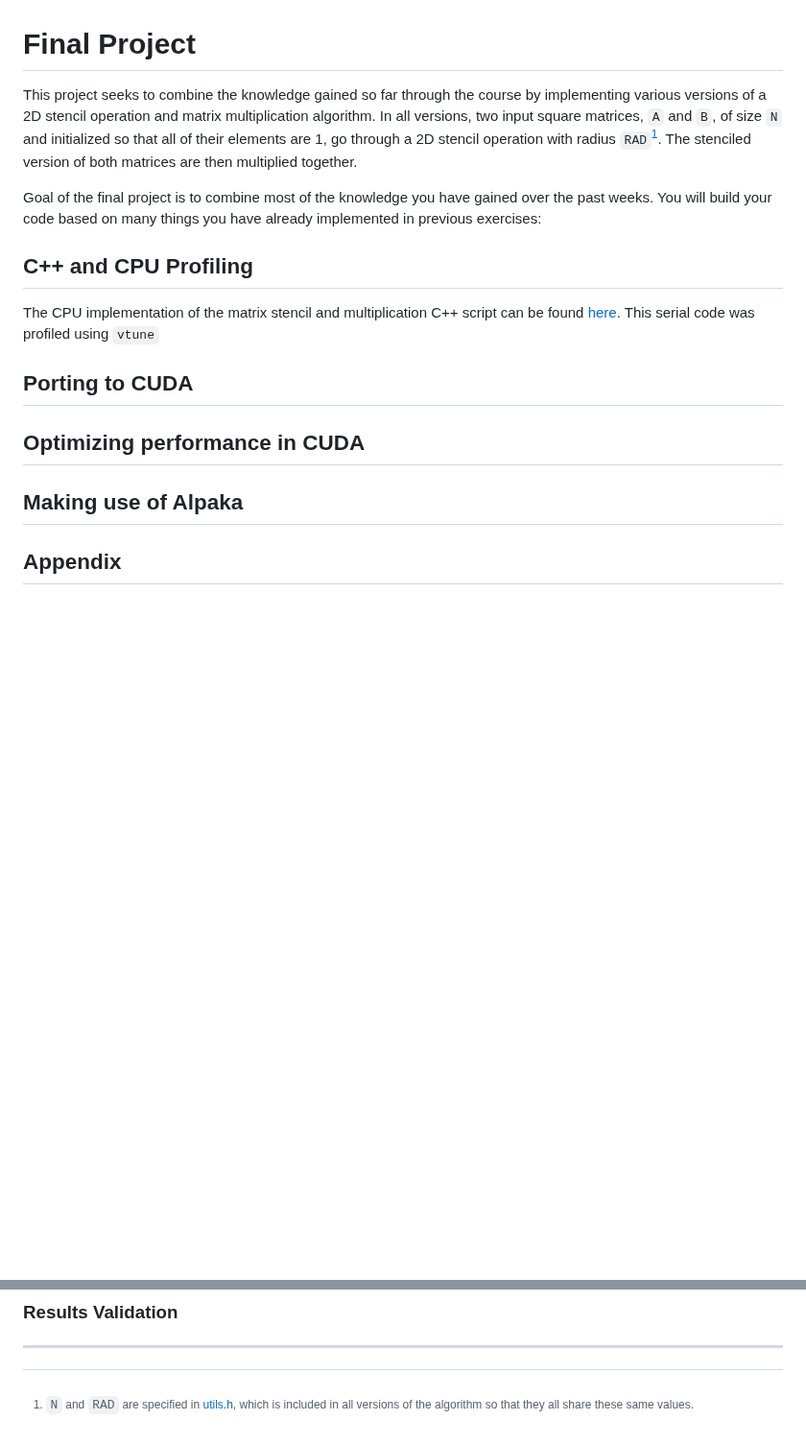
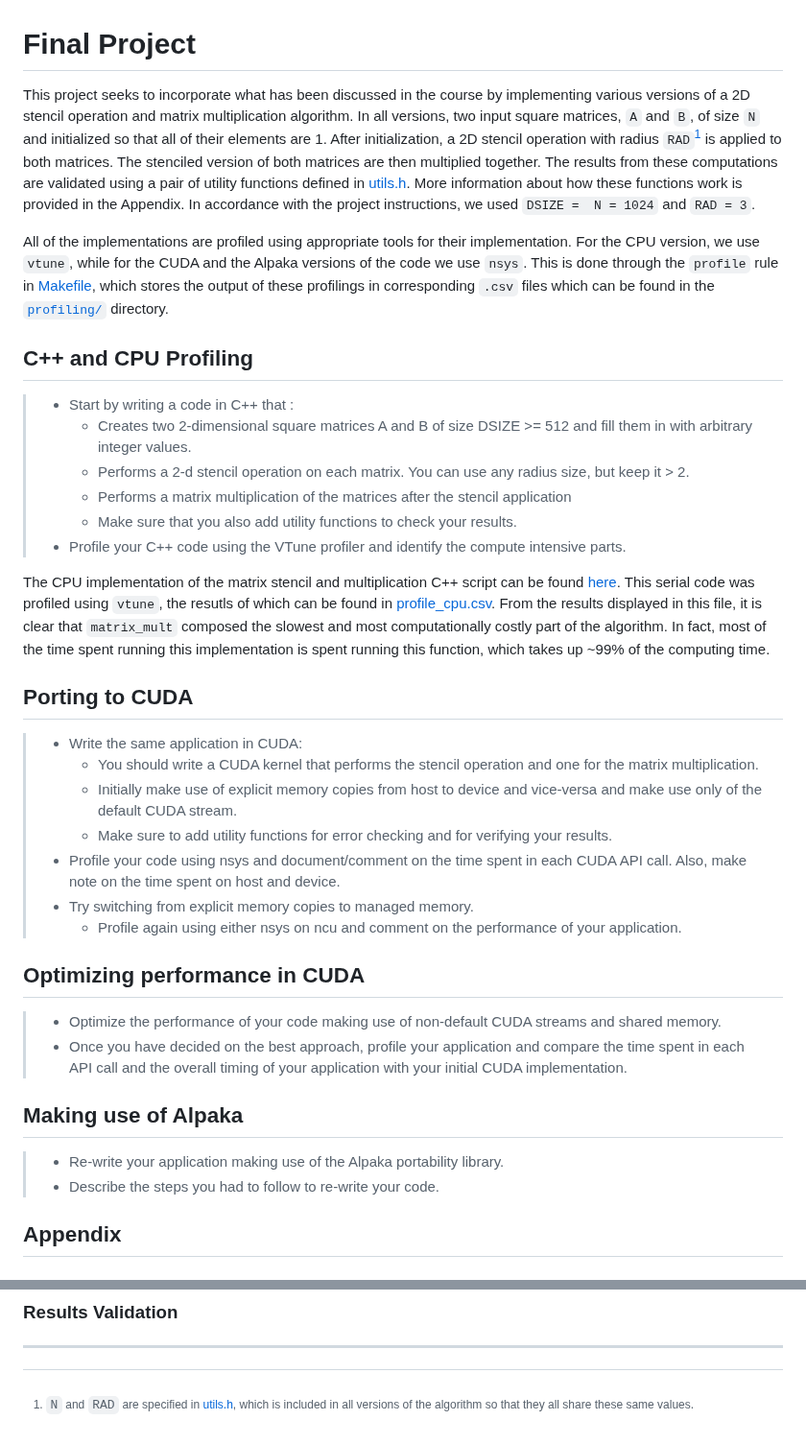
Before and after one commit to roy-cruz/TAC-HEP_GPU-Course, a Markdown page: project/README.md, 2 parts joined by grey strips. Shown at 96% size. GitHub-like rendering; blank space fills up the shorter version.

Commit message:
Put instructions in quotes

```diff
--- a/project/README.md
+++ b/project/README.md
@@ -1,18 +1,39 @@
 # **Final Project**
 
-This project seeks to combine the knowledge gained so far through the course by implementing various versions of a 2D stencil operation and matrix multiplication algorithm. In all versions, two input square matrices, `A` and `B`, of size `N` and initialized so that all of their elements are 1, go through a 2D stencil operation with radius `RAD`[^1]. The stenciled version of both matrices are then multiplied together.
+This project seeks to incorporate what has been discussed in the course by implementing various versions of a 2D stencil operation and matrix multiplication algorithm. In all versions, two input square matrices, `A` and `B`, of size `N` and initialized so that all of their elements are 1. After initialization, a 2D stencil operation with radius `RAD`[^1] is applied to both matrices. The stenciled version of both matrices are then multiplied together. The results from these computations are validated using a pair of utility functions defined in [utils.h](./hh/utils.h). More information about how these functions work is provided in the Appendix. In accordance with the project instructions, we used `DSIZE =  N = 1024` and `RAD = 3`.
 
+All of the implementations are profiled using appropriate tools for their implementation. For the CPU version, we use `vtune`, while for the CUDA and the Alpaka versions of the code we use `nsys`. This is done through the `profile` rule in [Makefile](./Makefile), which stores the output of these profilings in corresponding `.csv` files which can be found in the [`profiling/`](./profiling/) directory.
 
-Goal of the final project is to combine most of the knowledge you have gained over the past weeks. You will build your code based on many things you have already implemented in previous exercises:
 ## C++ and CPU Profiling
+> - Start by writing a code in C++ that :
+>   - Creates two 2-dimensional square matrices A and B of size DSIZE >= 512 and fill them in with arbitrary integer values.
+>   - Performs a 2-d stencil operation on each matrix. You can use any radius size, but keep it > 2.
+>   - Performs a matrix multiplication of the matrices after the stencil application
+>   - Make sure that you also add utility functions to check your results.
+> - Profile your C++ code using the VTune profiler and identify the compute intensive parts.
 
-The CPU implementation of the matrix stencil and multiplication C++ script can be found [here](./ex1-cpu/stencil_mult.cpp). This serial code was profiled using `vtune`
+The CPU implementation of the matrix stencil and multiplication C++ script can be found [here](./ex1-cpu/stencil_mult.cpp). This serial code was profiled using `vtune`, the resutls of which can be found in [profile_cpu.csv](./profiling/profile_cpu.csv). From the results displayed in this file, it is clear that `matrix_mult` composed the slowest and most computationally costly part of the algorithm. In fact, most of the time spent running this implementation is spent running this function, which takes up ~99% of the computing time.
 
 ## Porting to CUDA
 
+> - Write the same application in CUDA:
+>   - You should write a CUDA kernel that performs the stencil operation and one for the matrix multiplication.
+>   - Initially make use of explicit memory copies from host to device and vice-versa and make use only of the default CUDA stream.
+>   - Make sure to add utility functions for error checking and for verifying your results.
+> - Profile your code using nsys and document/comment on the time spent in each CUDA API call. Also, make note on the time spent on host and device.
+> - Try switching from explicit memory copies to managed memory.
+>    - Profile again using either nsys on ncu and comment on the performance of your application.
+
+
 ## Optimizing performance in CUDA
 
+> - Optimize the performance of your code making use of non-default CUDA streams and shared memory.
+> - Once you have decided on the best approach, profile your application and compare the time spent in each API call and the overall timing of your application with your initial CUDA implementation.
+
 ## Making use of Alpaka
+
+> - Re-write your application making use of the Alpaka portability library.
+> - Describe the steps you had to follow to re-write your code.
 
 
 ## Appendix
@@ -47,37 +68,3 @@ Note that the `hh` directory contained a collection of header files with utiliti
 
 ---
 [^1]: `N` and `RAD` are specified in [utils.h](./hh/utils.h), which is included in all versions of the algorithm so that they all share these same values.
-
-<!--
-
-### Goal of the final project is to combine most of the knowledge you have gained over the past weeks. You will build your code based on many things you have already implemented in previous exercises:
-
-## C++ and CPU profiling
-- Start by writing a code in C++ that :
-  - Creates two 2-dimensional square matrices A and B of size DSIZE >= 512 and fill them in with arbitrary integer values.
-  - Performs a 2-d stencil operation on each matrix. You can use any radius size, but keep it > 2.
-  - Performs a matrix multiplication of the matrices after the stencil application
-  - Make sure that you also add utility functions to check your results.
-- Profile your C++ code using the VTune profiler and identify the compute intensive parts.
-
-## Porting to CUDA
-- Write the same application in CUDA:
-  - You should write a CUDA kernel that performs the stencil operation and one for the matrix multiplication.
-  - Initially make use of explicit memory copies from host to devise and vise-versa and make use only of the default CUDA stream.
-  - Make sure to add utility functions for error checking and for verifying your results.
-- Profile your code using nsys and document/comment on the time spent in each CUDA API call. Also, make note on the time spent on host and device.
-- Try switching from explicit memory copies to managed memory.
-   - Profile again using either nsys on ncu and comment on the performance of your application.
-
-## Optimizing performance in CUDA
-- Optimize the performance of your code making use of non-default CUDA streams and shared memory.
-- Once you have decided on the best approach, profile your application and compare the time spent in each API call and the overall timing of your application with your initial CUDA implementation.
-
-## Making use of Alpaka
-- Re-write your application making use of the Alpaka portability library.
-- Describe the steps you had to follow to re-write your code.
-
-
-### Some things to remember :
-- Include instructions on how you set-up the environment, compile and execute your C++/ CUDA/ Alpaka application.
-- Save the output of the profiler for the results you will report in your project (in csv, txt or any other format you prefer). -->
```
